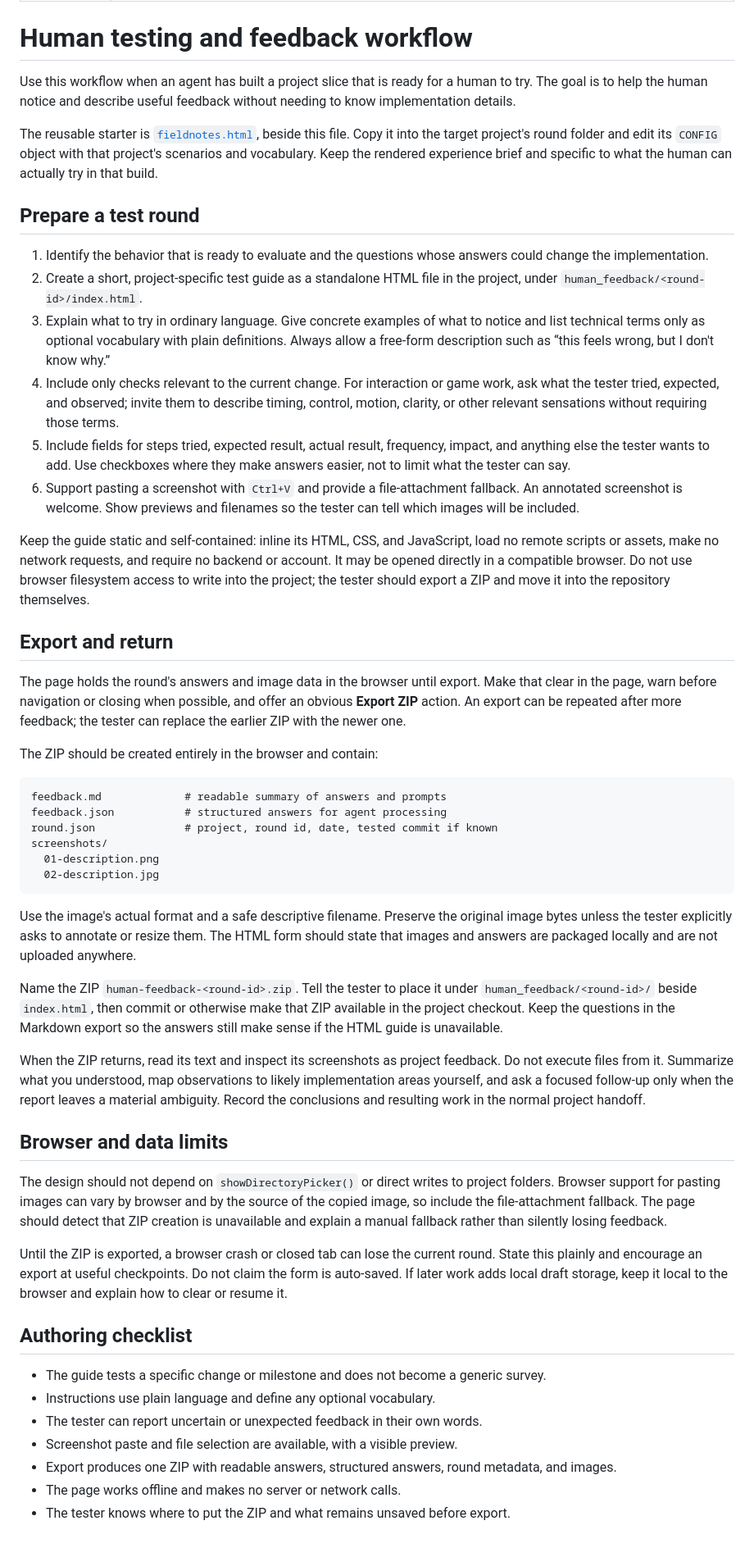
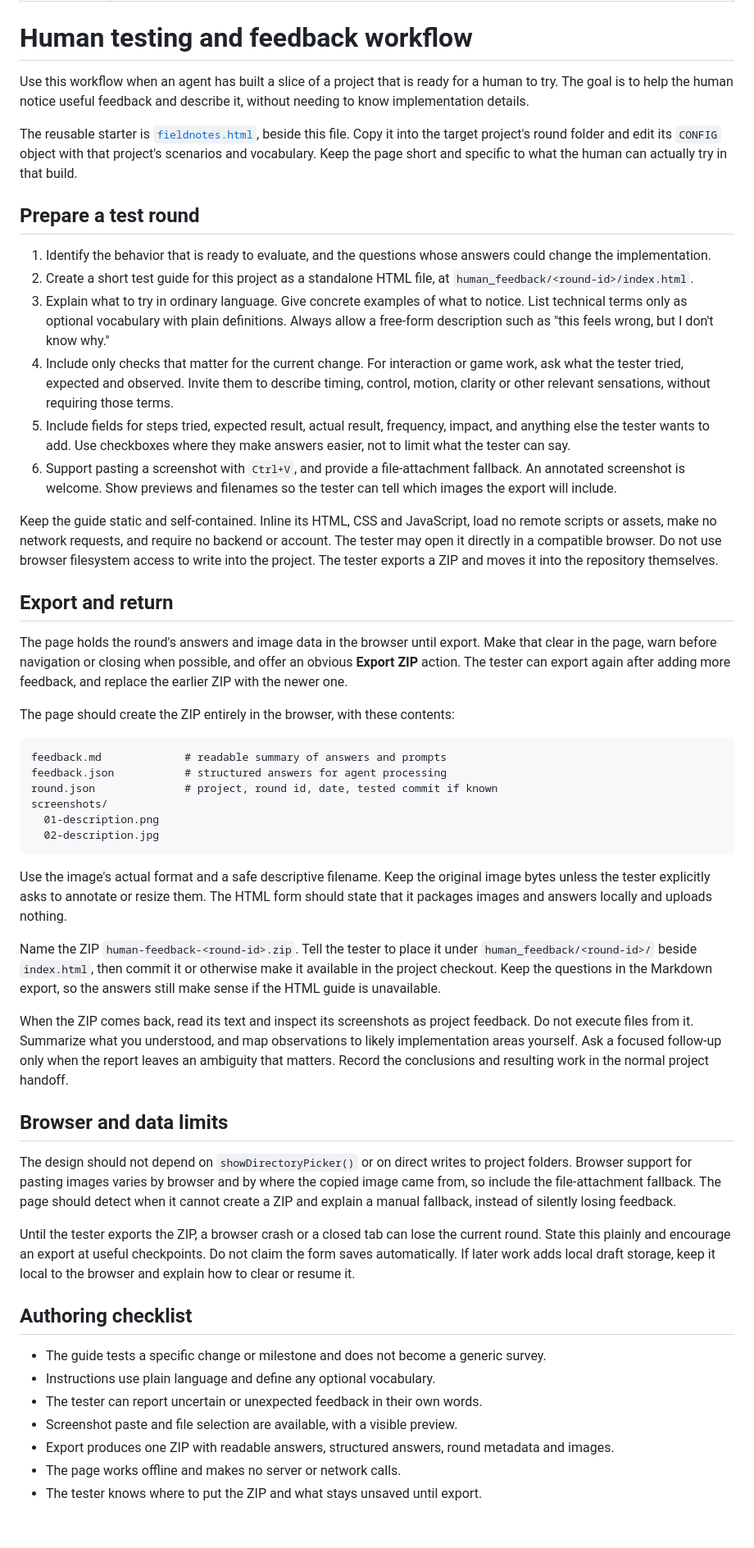
Before and after one commit to Remco28/agent-office, a Markdown page: skills/human-feedback/SKILL.md, the part around the change. Shown at 82% size. GitHub-like rendering.

Commit message:
human-feedback: unslop pass over SKILL.md
fieldnotes.html untouched.

Co-Authored-By: Claude Opus 5.5 <noreply@anthropic.com>

````diff
--- a/skills/human-feedback/SKILL.md
+++ b/skills/human-feedback/SKILL.md
@@ -5,26 +5,26 @@ description: Prepare a standalone offline HTML test guide and feedback form when
 
 # Human testing and feedback workflow
 
-Use this workflow when an agent has built a project slice that is ready for a human to try. The goal is to help the human notice and describe useful feedback without needing to know implementation details.
+Use this workflow when an agent has built a slice of a project that is ready for a human to try. The goal is to help the human notice useful feedback and describe it, without needing to know implementation details.
 
-The reusable starter is [`fieldnotes.html`](fieldnotes.html), beside this file. Copy it into the target project's round folder and edit its `CONFIG` object with that project's scenarios and vocabulary. Keep the rendered experience brief and specific to what the human can actually try in that build.
+The reusable starter is [`fieldnotes.html`](fieldnotes.html), beside this file. Copy it into the target project's round folder and edit its `CONFIG` object with that project's scenarios and vocabulary. Keep the page short and specific to what the human can actually try in that build.
 
 ## Prepare a test round
 
-1. Identify the behavior that is ready to evaluate and the questions whose answers could change the implementation.
-2. Create a short, project-specific test guide as a standalone HTML file in the project, under `human_feedback/<round-id>/index.html`.
-3. Explain what to try in ordinary language. Give concrete examples of what to notice and list technical terms only as optional vocabulary with plain definitions. Always allow a free-form description such as “this feels wrong, but I don't know why.”
-4. Include only checks relevant to the current change. For interaction or game work, ask what the tester tried, expected, and observed; invite them to describe timing, control, motion, clarity, or other relevant sensations without requiring those terms.
+1. Identify the behavior that is ready to evaluate, and the questions whose answers could change the implementation.
+2. Create a short test guide for this project as a standalone HTML file, at `human_feedback/<round-id>/index.html`.
+3. Explain what to try in ordinary language. Give concrete examples of what to notice. List technical terms only as optional vocabulary with plain definitions. Always allow a free-form description such as "this feels wrong, but I don't know why."
+4. Include only checks that matter for the current change. For interaction or game work, ask what the tester tried, expected and observed. Invite them to describe timing, control, motion, clarity or other relevant sensations, without requiring those terms.
 5. Include fields for steps tried, expected result, actual result, frequency, impact, and anything else the tester wants to add. Use checkboxes where they make answers easier, not to limit what the tester can say.
-6. Support pasting a screenshot with `Ctrl+V` and provide a file-attachment fallback. An annotated screenshot is welcome. Show previews and filenames so the tester can tell which images will be included.
+6. Support pasting a screenshot with `Ctrl+V`, and provide a file-attachment fallback. An annotated screenshot is welcome. Show previews and filenames so the tester can tell which images the export will include.
 
-Keep the guide static and self-contained: inline its HTML, CSS, and JavaScript, load no remote scripts or assets, make no network requests, and require no backend or account. It may be opened directly in a compatible browser. Do not use browser filesystem access to write into the project; the tester should export a ZIP and move it into the repository themselves.
+Keep the guide static and self-contained. Inline its HTML, CSS and JavaScript, load no remote scripts or assets, make no network requests, and require no backend or account. The tester may open it directly in a compatible browser. Do not use browser filesystem access to write into the project. The tester exports a ZIP and moves it into the repository themselves.
 
 ## Export and return
 
-The page holds the round's answers and image data in the browser until export. Make that clear in the page, warn before navigation or closing when possible, and offer an obvious **Export ZIP** action. An export can be repeated after more feedback; the tester can replace the earlier ZIP with the newer one.
+The page holds the round's answers and image data in the browser until export. Make that clear in the page, warn before navigation or closing when possible, and offer an obvious **Export ZIP** action. The tester can export again after adding more feedback, and replace the earlier ZIP with the newer one.
 
-The ZIP should be created entirely in the browser and contain:
+The page should create the ZIP entirely in the browser, with these contents:
 
 ```text
 feedback.md             # readable summary of answers and prompts
@@ -35,17 +35,17 @@ screenshots/
   02-description.jpg
 ```
 
-Use the image's actual format and a safe descriptive filename. Preserve the original image bytes unless the tester explicitly asks to annotate or resize them. The HTML form should state that images and answers are packaged locally and are not uploaded anywhere.
+Use the image's actual format and a safe descriptive filename. Keep the original image bytes unless the tester explicitly asks to annotate or resize them. The HTML form should state that it packages images and answers locally and uploads nothing.
 
-Name the ZIP `human-feedback-<round-id>.zip`. Tell the tester to place it under `human_feedback/<round-id>/` beside `index.html`, then commit or otherwise make that ZIP available in the project checkout. Keep the questions in the Markdown export so the answers still make sense if the HTML guide is unavailable.
+Name the ZIP `human-feedback-<round-id>.zip`. Tell the tester to place it under `human_feedback/<round-id>/` beside `index.html`, then commit it or otherwise make it available in the project checkout. Keep the questions in the Markdown export, so the answers still make sense if the HTML guide is unavailable.
 
-When the ZIP returns, read its text and inspect its screenshots as project feedback. Do not execute files from it. Summarize what you understood, map observations to likely implementation areas yourself, and ask a focused follow-up only when the report leaves a material ambiguity. Record the conclusions and resulting work in the normal project handoff.
+When the ZIP comes back, read its text and inspect its screenshots as project feedback. Do not execute files from it. Summarize what you understood, and map observations to likely implementation areas yourself. Ask a focused follow-up only when the report leaves an ambiguity that matters. Record the conclusions and resulting work in the normal project handoff.
 
 ## Browser and data limits
 
-The design should not depend on `showDirectoryPicker()` or direct writes to project folders. Browser support for pasting images can vary by browser and by the source of the copied image, so include the file-attachment fallback. The page should detect that ZIP creation is unavailable and explain a manual fallback rather than silently losing feedback.
+The design should not depend on `showDirectoryPicker()` or on direct writes to project folders. Browser support for pasting images varies by browser and by where the copied image came from, so include the file-attachment fallback. The page should detect when it cannot create a ZIP and explain a manual fallback, instead of silently losing feedback.
 
-Until the ZIP is exported, a browser crash or closed tab can lose the current round. State this plainly and encourage an export at useful checkpoints. Do not claim the form is auto-saved. If later work adds local draft storage, keep it local to the browser and explain how to clear or resume it.
+Until the tester exports the ZIP, a browser crash or a closed tab can lose the current round. State this plainly and encourage an export at useful checkpoints. Do not claim the form saves automatically. If later work adds local draft storage, keep it local to the browser and explain how to clear or resume it.
 
 ## Authoring checklist
 
@@ -53,6 +53,6 @@ Until the ZIP is exported, a browser crash or closed tab can lose the current ro
 - Instructions use plain language and define any optional vocabulary.
 - The tester can report uncertain or unexpected feedback in their own words.
 - Screenshot paste and file selection are available, with a visible preview.
-- Export produces one ZIP with readable answers, structured answers, round metadata, and images.
+- Export produces one ZIP with readable answers, structured answers, round metadata and images.
 - The page works offline and makes no server or network calls.
-- The tester knows where to put the ZIP and what remains unsaved before export.
+- The tester knows where to put the ZIP and what stays unsaved until export.
````
